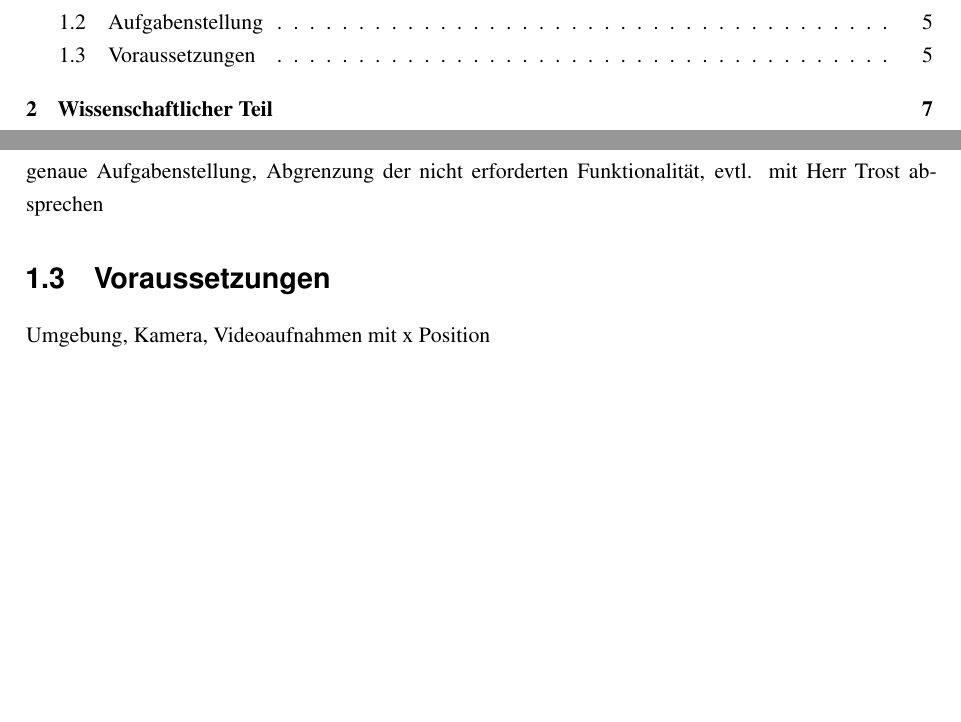
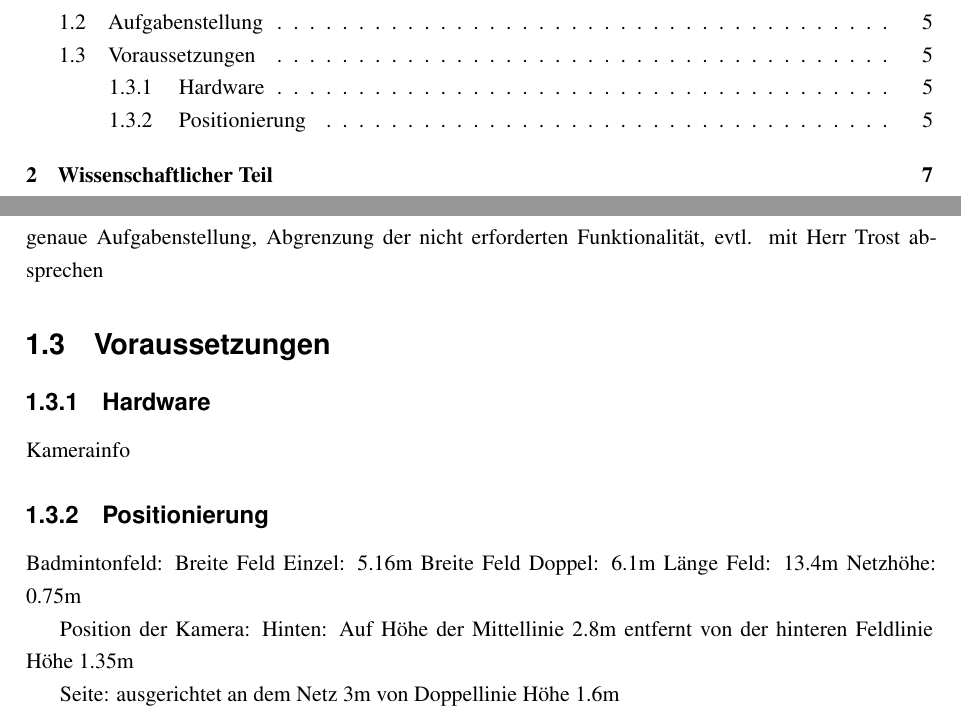
Before and after one commit to johannaSommer/sa-objecttracking, a LaTeX thesis (paper/thesis.tex): two parts of pages 3 and 5 of 13, joined at a grey line, cut so that both start at the same text, the shorter picture padded with empty space. Compiled offline with LaTeX, dvips and Ghostscript.

Commit message:
paper: added subsections with hardware and position

```diff
--- a/paper/thesis.tex
+++ b/paper/thesis.tex
@@ -118,7 +118,26 @@ Badminton, Hawkeye System, aktuelle Relevanz, vielleicht ausblick auf kommende S
 \section{Aufgabenstellung}
 genaue Aufgabenstellung, Abgrenzung der nicht erforderten Funktionalität, evtl. mit Herr Trost absprechen
 \section{Voraussetzungen}
-Umgebung, Kamera, Videoaufnahmen mit x Position
+\subsection{Hardware}
+Kamerainfo
+\subsection{Positionierung}
+%hier Grafik machen mit Badmintonfeld + Kamera
+Badmintonfeld:
+Breite Feld Einzel: 5.16m
+Breite Feld Doppel: 6.1m
+Länge Feld: 13.4m
+Netzhöhe: 0.75m
+
+Position der Kamera:
+Hinten:
+Auf Höhe der Mittellinie
+2.8m entfernt von der hinteren Feldlinie
+Höhe 1.35m
+
+Seite:
+ausgerichtet an dem Netz
+3m von Doppellinie
+Höhe 1.6m
 
 \chapter{Wissenschaftlicher Teil}
 \section{Background Subtraction}
```
Also changed, not shown: paper/thesis.pdf, 5 other files.
